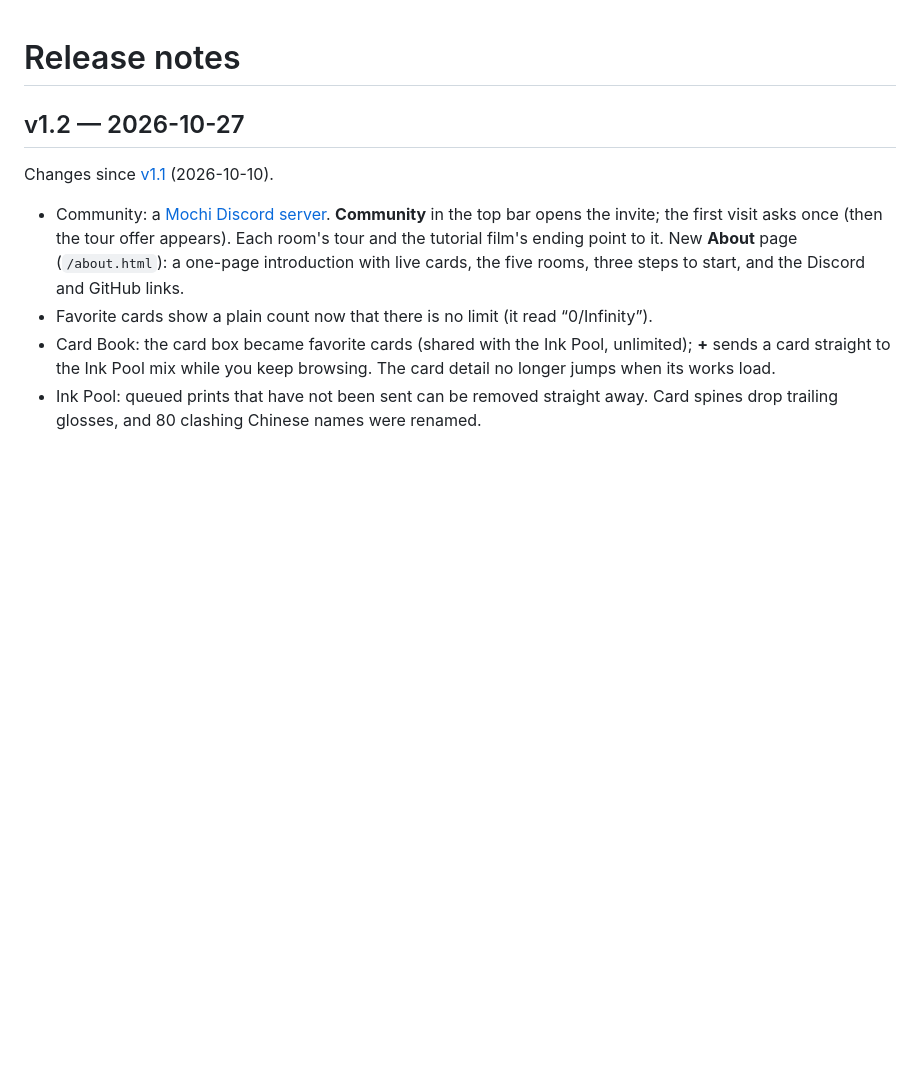
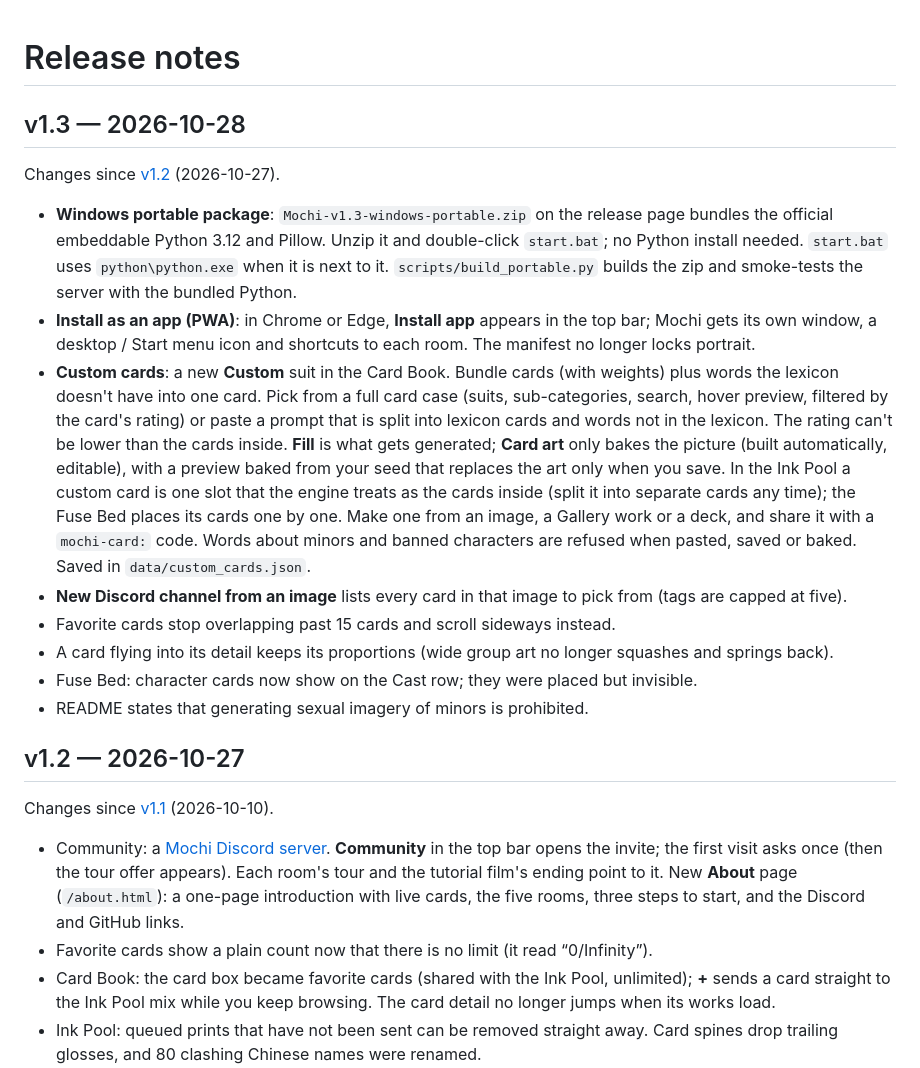
Before and after one commit to bosen12/danbooru_tag_mochi, a Markdown page: CHANGELOG.md, the part around the change. GitHub-like rendering; blank space fills up the shorter version.

```diff
--- a/CHANGELOG.md
+++ b/CHANGELOG.md
@@ -1,4 +1,17 @@
 # Release notes
+
+## v1.3 — 2026-10-28
+
+Changes since [v1.2](https://github.com/bosen12/danbooru_tag_mochi/releases/tag/v1.2) (2026-10-27).
+
+- **Windows portable package**: `Mochi-v1.3-windows-portable.zip` on the release page bundles the official embeddable Python 3.12 and Pillow. Unzip it and double-click `start.bat`; no Python install needed. `start.bat` uses `python\python.exe` when it is next to it. `scripts/build_portable.py` builds the zip and smoke-tests the server with the bundled Python.
+- **Install as an app (PWA)**: in Chrome or Edge, **Install app** appears in the top bar; Mochi gets its own window, a desktop / Start menu icon and shortcuts to each room. The manifest no longer locks portrait.
+- **Custom cards**: a new **Custom** suit in the Card Book. Bundle cards (with weights) plus words the lexicon doesn't have into one card. Pick from a full card case (suits, sub-categories, search, hover preview, filtered by the card's rating) or paste a prompt that is split into lexicon cards and words not in the lexicon. The rating can't be lower than the cards inside. **Fill** is what gets generated; **Card art** only bakes the picture (built automatically, editable), with a preview baked from your seed that replaces the art only when you save. In the Ink Pool a custom card is one slot that the engine treats as the cards inside (split it into separate cards any time); the Fuse Bed places its cards one by one. Make one from an image, a Gallery work or a deck, and share it with a `mochi-card:` code. Words about minors and banned characters are refused when pasted, saved or baked. Saved in `data/custom_cards.json`.
+- **New Discord channel from an image** lists every card in that image to pick from (tags are capped at five).
+- Favorite cards stop overlapping past 15 cards and scroll sideways instead.
+- A card flying into its detail keeps its proportions (wide group art no longer squashes and springs back).
+- Fuse Bed: character cards now show on the Cast row; they were placed but invisible.
+- README states that generating sexual imagery of minors is prohibited.
 
 ## v1.2 — 2026-10-27
 
```
Also changed, not shown: README.md (+4 -0 lines).
